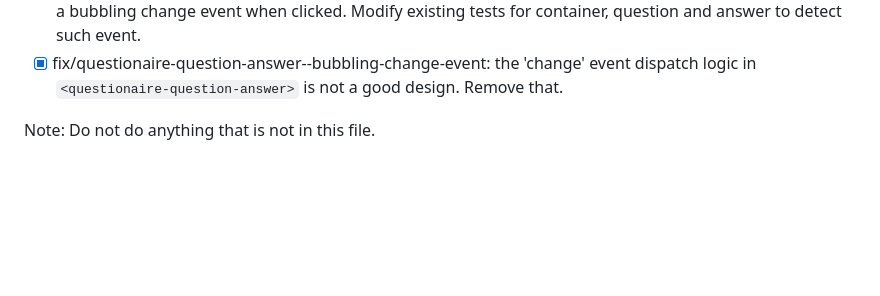
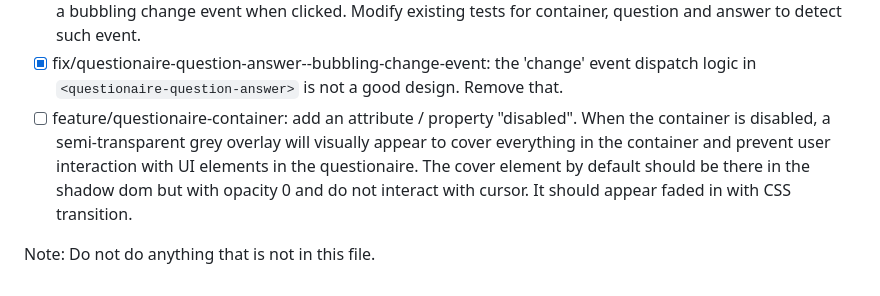
Before and after one commit to yookoala/questionaire-slides, a Markdown page: .specify/TASKS.md, the part around the change. Rendered like a GitHub page; blank space fills up the shorter version.

Commit message:
TASKS: add "disabled" attribute specification
* questionaire-container to have a "disabled" attribute.

```diff
--- a/.specify/TASKS.md
+++ b/.specify/TASKS.md
@@ -26,5 +26,6 @@ Steps to implement the applicaiton.
 - [x] fix/questionaire-question-answer-select: in existing tests and examples, there are script that rely on explicit event listener for answer's click. But after the last task, the behaviour is added to the element. Remove obsoleted code or modify code for the new behaviour.
 - [x] feature/questionaire-question-answer--bubbling-change-event: in QuestionaireQuestionAnswer, I've added a bubbling change event when clicked. Modify existing tests for container, question and answer to detect such event.
 - [x] fix/questionaire-question-answer--bubbling-change-event: the 'change' event dispatch logic in `<questionaire-question-answer>` is not a good design. Remove that.
+- [ ] feature/questionaire-container: add an attribute / property "disabled". When the container is disabled, a semi-transparent grey overlay will visually appear to cover everything in the container and prevent user interaction with UI elements in the questionaire. The cover element by default should be there in the shadow dom but with opacity 0 and do not interact with cursor. It should appear faded in with CSS transition.
 
 Note: Do not do anything that is not in this file.
```
